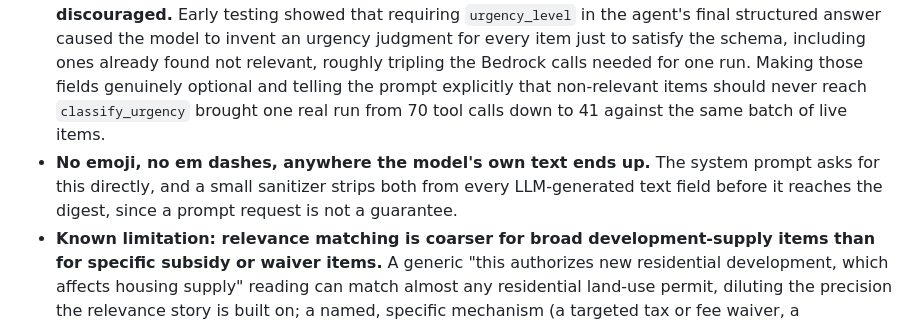
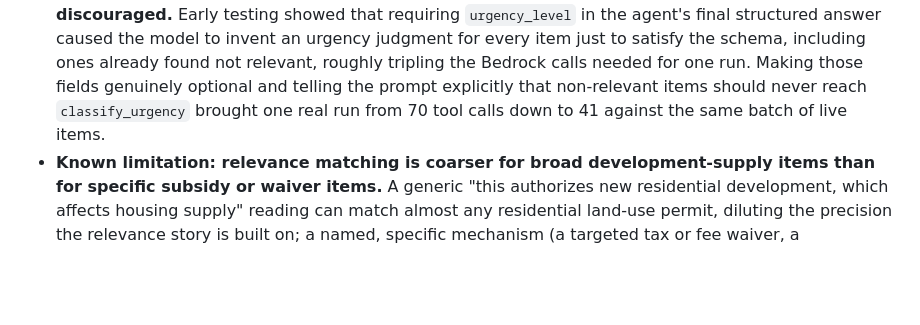
Before and after one commit to vaish725/civicpulse-agent, a Markdown page: README.md, the part around the change. Drawn GitHub-style; blank space fills up the shorter version.

```diff
--- a/README.md
+++ b/README.md
@@ -89,7 +89,6 @@ Model: Claude on Amazon Bedrock. Persistence: a local SQLite store of previously
 - **Consent-calendar items are not automatically urgent.** A consent item passes as part of a routine batch vote unless someone requests it be pulled for individual discussion, so `classify_urgency` was explicitly tuned so being on the consent calendar is never itself a reason to flag urgency; only a genuine signal of controversy or unusual impact in the item's own text is.
 - **A prompt instruction alone was not trusted for the one invariant that most needed to hold.** The system prompt tells the model to draft a public comment only for "now"-urgency items, since a ready-to-send draft implies urgency an item may not have. But a model that can be talked around a prompt constraint under slightly different phrasing is a real reliability gap, and testing showed it happening. That invariant is therefore also enforced in code: a draft is discarded while rendering the digest if its item's urgency is not exactly "now," regardless of what the model produced.
 - **The schema fields that most needed to be optional were made optional, not just discouraged.** Early testing showed that requiring `urgency_level` in the agent's final structured answer caused the model to invent an urgency judgment for every item just to satisfy the schema, including ones already found not relevant, roughly tripling the Bedrock calls needed for one run. Making those fields genuinely optional and telling the prompt explicitly that non-relevant items should never reach `classify_urgency` brought one real run from 70 tool calls down to 41 against the same batch of live items.
-- **No emoji, no em dashes, anywhere the model's own text ends up.** The system prompt asks for this directly, and a small sanitizer strips both from every LLM-generated text field before it reaches the digest, since a prompt request is not a guarantee.
 - **Known limitation: relevance matching is coarser for broad development-supply items than for specific subsidy or waiver items.** A generic "this authorizes new residential development, which affects housing supply" reading can match almost any residential land-use permit, diluting the precision the relevance story is built on; a named, specific mechanism (a targeted tax or fee waiver, a reasonable-accommodation provision) is judged with sharper confidence than a routine permit's generic contribution to supply. This surfaced on its own in a real run: an item's own drafted comment hedged that "this particular project may or may not directly address the need for housing that is affordable to lower- and middle-income residents," a more honest posture than the relevance judgment that had already escalated it to the same urgency tier as a named subsidy. A `match_strength` field (strong or weak), gating comment-drafting to strong matches only, is a natural next step, listed rather than rushed into on the day this was found.
 
 ## Data source
```
